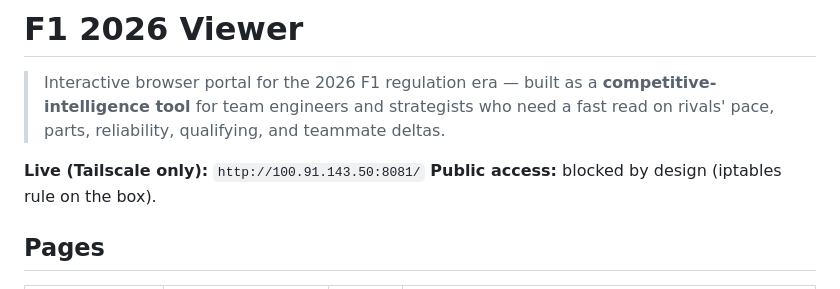
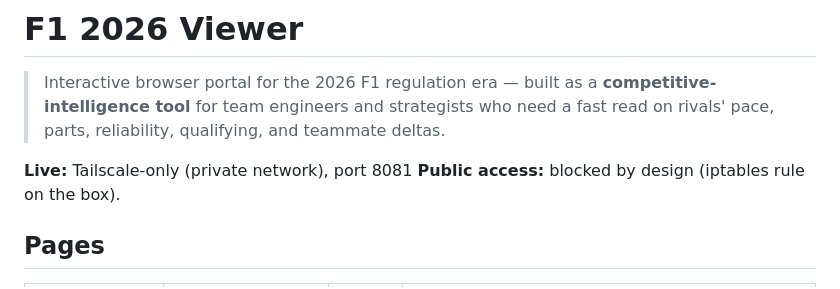
Before and after one commit to amosh101/f1-2026-viewer, a Markdown page: README.md, the part around the change. Drawn GitHub-style.

```diff
--- a/README.md
+++ b/README.md
@@ -5,7 +5,7 @@
 > a fast read on rivals' pace, parts, reliability, qualifying, and teammate
 > deltas.
 
-**Live (Tailscale only):** `http://100.91.143.50:8081/`
+**Live:** Tailscale-only (private network), port 8081
 **Public access:** blocked by design (iptables rule on the box).
 
 ## Pages
```
Also changed, not shown: OPERATIONS.md (+2 -2 lines).
